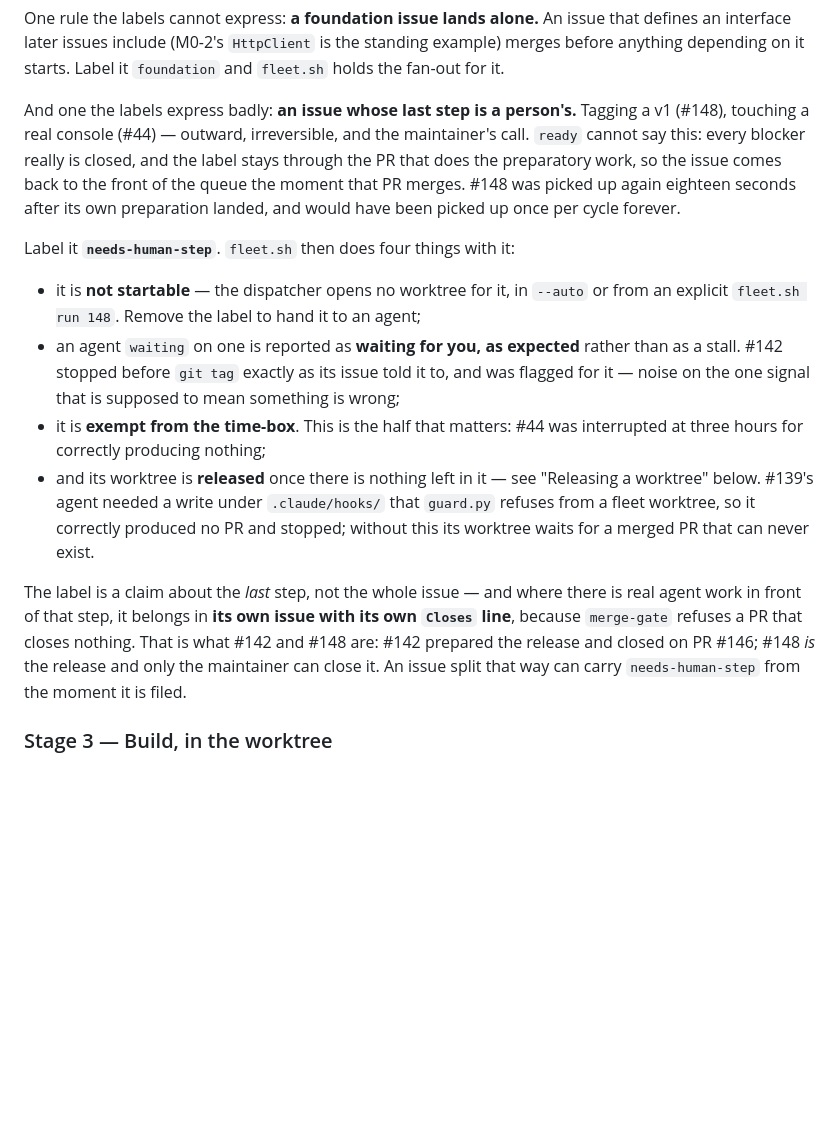
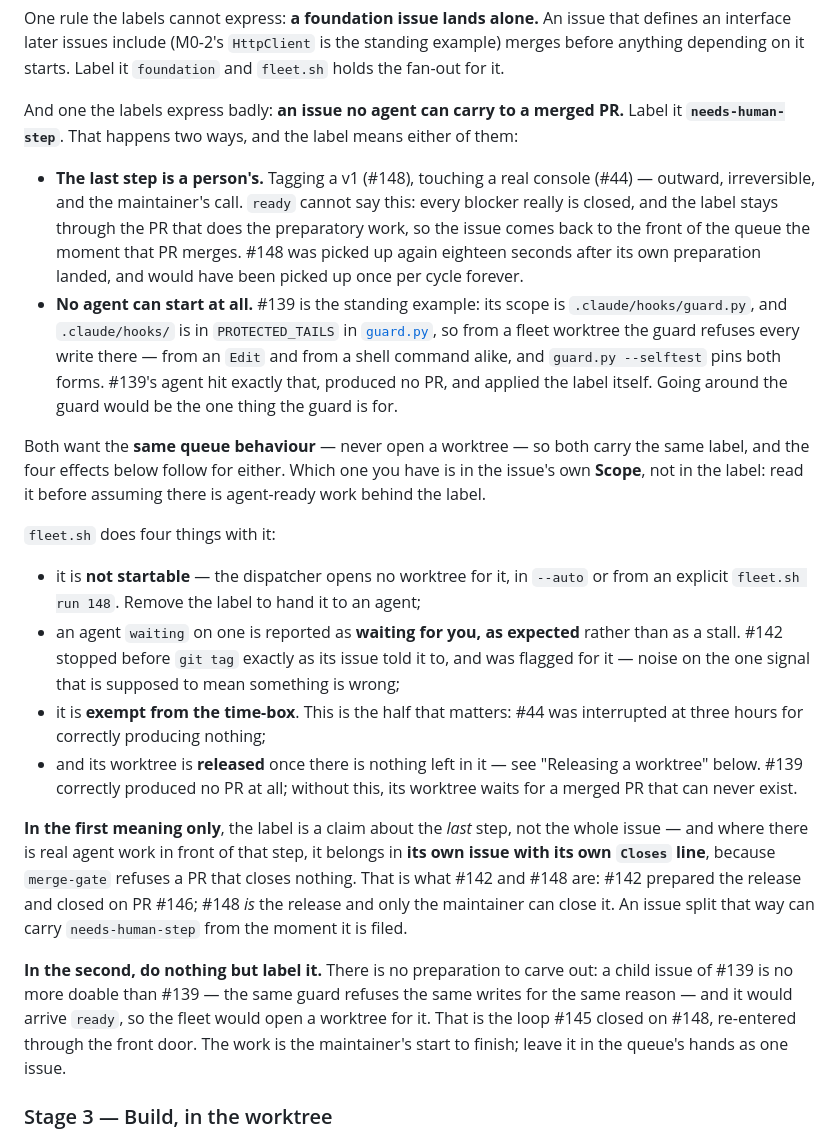
Before and after one commit to armaatus/rommsync-nx, a Markdown page: docs/WORKFLOW.md, the part around the change. GitHub-like rendering; blank space fills up the shorter version.

Commit message:
docs: needs-human-step names both of its meanings
The label was introduced for one case -- the last step is a person's (#148) --
and WORKFLOW.md describes only that. #139 is the second: no fleet agent can
start at all, because the guard refuses every write under .claude/hooks/ from a
fleet worktree. Both want the same queue behaviour, so both keep the label.

Scope the "give the preparation its own issue" guidance to the first meaning,
and say what to do in the second: nothing. A child issue of #139 is no more
doable than #139, and it would arrive ready, so the fleet would open a worktree
for it -- the loop #145 closed on #148, through the front door.

Closes #167

```diff
--- a/docs/WORKFLOW.md
+++ b/docs/WORKFLOW.md
@@ -144,15 +144,30 @@ that defines an interface later issues include (M0-2's `HttpClient` is the
 standing example) merges before anything depending on it starts. Label it
 `foundation` and `fleet.sh` holds the fan-out for it.
 
-And one the labels express badly: **an issue whose last step is a person's.**
-Tagging a v1 (#148), touching a real console (#44) — outward, irreversible, and
-the maintainer's call. `ready` cannot say this: every blocker really is closed,
-and the label stays through the PR that does the preparatory work, so the issue
-comes back to the front of the queue the moment that PR merges. #148 was picked
-up again eighteen seconds after its own preparation landed, and would have been
-picked up once per cycle forever.
+And one the labels express badly: **an issue no agent can carry to a merged PR.**
+Label it **`needs-human-step`**. That happens two ways, and the label means
+either of them:
 
-Label it **`needs-human-step`**. `fleet.sh` then does four things with it:
+- **The last step is a person's.** Tagging a v1 (#148), touching a real console
+  (#44) — outward, irreversible, and the maintainer's call. `ready` cannot say
+  this: every blocker really is closed, and the label stays through the PR that
+  does the preparatory work, so the issue comes back to the front of the queue
+  the moment that PR merges. #148 was picked up again eighteen seconds after its
+  own preparation landed, and would have been picked up once per cycle forever.
+- **No agent can start at all.** #139 is the standing example: its scope is
+  `.claude/hooks/guard.py`, and `.claude/hooks/` is in `PROTECTED_TAILS` in
+  [`guard.py`](../.claude/hooks/guard.py), so from a fleet worktree the guard
+  refuses every write there — from an `Edit` and from a shell command alike, and
+  `guard.py --selftest` pins both forms. #139's agent hit exactly that, produced
+  no PR, and applied the label itself. Going around the guard would be the one
+  thing the guard is for.
+
+Both want the **same queue behaviour** — never open a worktree — so both carry
+the same label, and the four effects below follow for either. Which one you have
+is in the issue's own **Scope**, not in the label: read it before assuming there
+is agent-ready work behind the label.
+
+`fleet.sh` does four things with it:
 
 - it is **not startable** — the dispatcher opens no worktree for it, in `--auto`
   or from an explicit `fleet.sh run 148`. Remove the label to hand it to an agent;
@@ -163,17 +178,23 @@ Label it **`needs-human-step`**. `fleet.sh` then does four things with it:
 - it is **exempt from the time-box**. This is the half that matters: #44 was
   interrupted at three hours for correctly producing nothing;
 - and its worktree is **released** once there is nothing left in it — see
-  "Releasing a worktree" below. #139's agent needed a write under `.claude/hooks/`
-  that `guard.py` refuses from a fleet worktree, so it correctly produced no PR
-  and stopped; without this its worktree waits for a merged PR that can never
-  exist.
+  "Releasing a worktree" below. #139 correctly produced no PR at all; without
+  this, its worktree waits for a merged PR that can never exist.
 
-The label is a claim about the *last* step, not the whole issue — and where there
-is real agent work in front of that step, it belongs in **its own issue with its
-own `Closes` line**, because `merge-gate` refuses a PR that closes nothing. That
-is what #142 and #148 are: #142 prepared the release and closed on PR #146; #148
-*is* the release and only the maintainer can close it. An issue split that way
-can carry `needs-human-step` from the moment it is filed.
+**In the first meaning only**, the label is a claim about the *last* step, not
+the whole issue — and where there is real agent work in front of that step, it
+belongs in **its own issue with its own `Closes` line**, because `merge-gate`
+refuses a PR that closes nothing. That is what #142 and #148 are: #142 prepared
+the release and closed on PR #146; #148 *is* the release and only the maintainer
+can close it. An issue split that way can carry `needs-human-step` from the
+moment it is filed.
+
+**In the second, do nothing but label it.** There is no preparation to carve out:
+a child issue of #139 is no more doable than #139 — the same guard refuses the
+same writes for the same reason — and it would arrive `ready`, so the fleet would
+open a worktree for it. That is the loop #145 closed on #148, re-entered through
+the front door. The work is the maintainer's start to finish; leave it in the
+queue's hands as one issue.
 
 ### Stage 3 — Build, in the worktree
 
```
Also changed, not shown: CLAUDE.md (+2 -1 lines).
